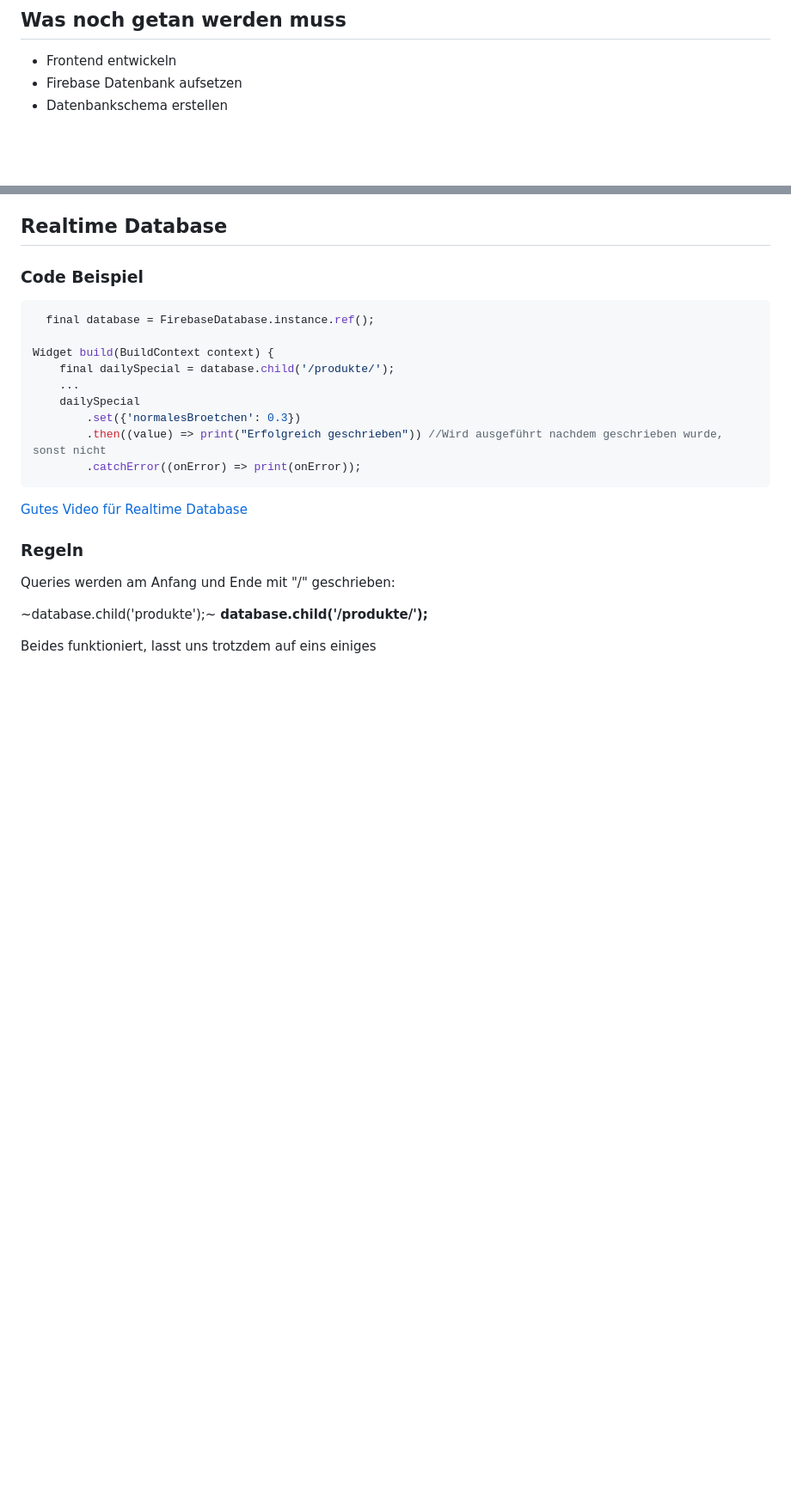
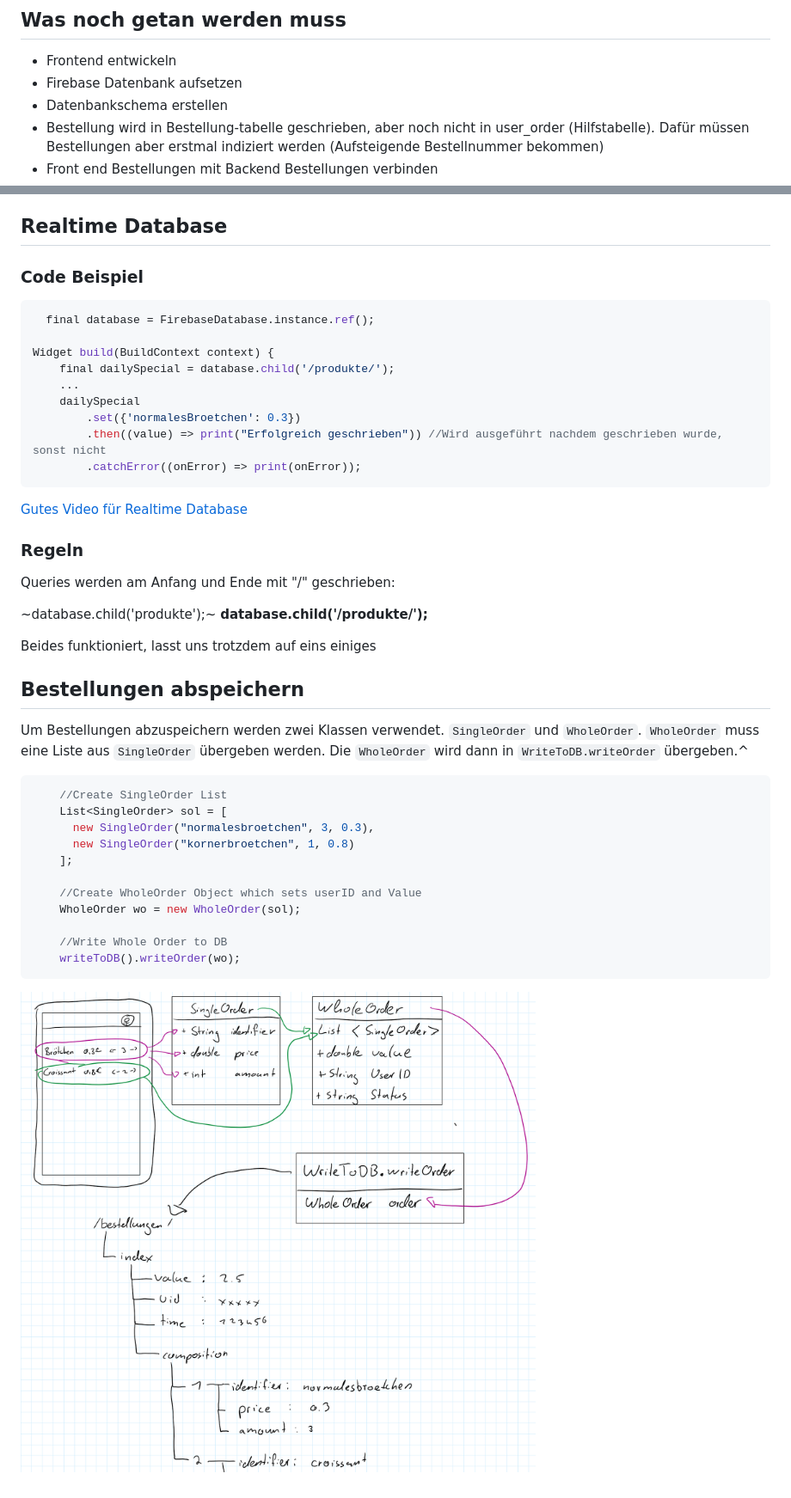
Before and after one commit to mmaeffert/fs201, a Markdown page: README.md, 2 parts joined by grey strips. Shown at 86% size. Drawn GitHub-style; pictures changed too: db_model_writeorder.png (added); blank space fills up the shorter version.

Commit message:
Added logic which writes orders to the database

````diff
--- a/README.md
+++ b/README.md
@@ -32,6 +32,8 @@ var profilbild = user.photoURL;
 * Frontend entwickeln
 * Firebase Datenbank aufsetzen
 * Datenbankschema erstellen
+* Bestellung wird in Bestellung-tabelle geschrieben, aber noch nicht in user_order (Hilfstabelle). Dafür müssen Bestellungen aber erstmal indiziert werden (Aufsteigende Bestellnummer bekommen)
+* Front end Bestellungen mit Backend Bestellungen verbinden
 
 ## Realtime Database
 
@@ -59,3 +61,23 @@ Queries werden am Anfang und Ende mit "/" geschrieben:
 **database.child('/produkte/');**
 
 Beides funktioniert, lasst uns trotzdem auf eins einiges
+
+## Bestellungen abspeichern
+
+Um Bestellungen abzuspeichern werden zwei Klassen verwendet. ```SingleOrder``` und ```WholeOrder```. ```WholeOrder``` muss eine Liste aus  ```SingleOrder``` übergeben werden. Die ```WholeOrder``` wird dann in ```WriteToDB.writeOrder``` übergeben.^
+
+```Dart
+    //Create SingleOrder List
+    List<SingleOrder> sol = [
+      new SingleOrder("normalesbroetchen", 3, 0.3),
+      new SingleOrder("kornerbroetchen", 1, 0.8)
+    ];
+
+    //Create WholeOrder Object which sets userID and Value
+    WholeOrder wo = new WholeOrder(sol);
+
+    //Write Whole Order to DB
+    writeToDB().writeOrder(wo);
+```
+
+![Klassendiagramm Bestellung](/db_model_writeorder.png?raw=true "Klassendiagramm Bestellung")
````
Also changed, not shown: 4 other files.
